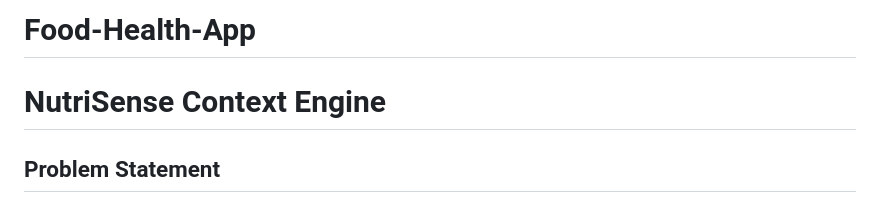
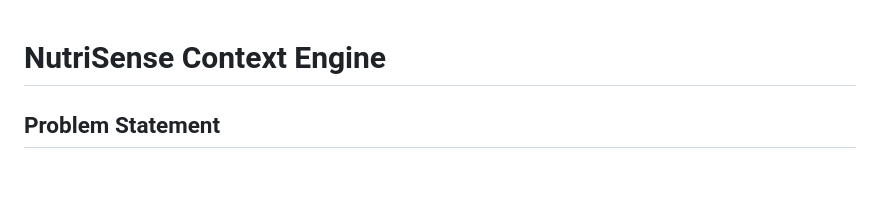
Before and after one commit to loophole-debug/Food-Health-App, a Markdown page: README.md, the part around the change. GitHub-like rendering; blank space fills up the shorter version.

```diff
--- a/README.md
+++ b/README.md
@@ -1,4 +1,3 @@
-# Food-Health-App
 # NutriSense Context Engine
 
 ## Problem Statement
```
